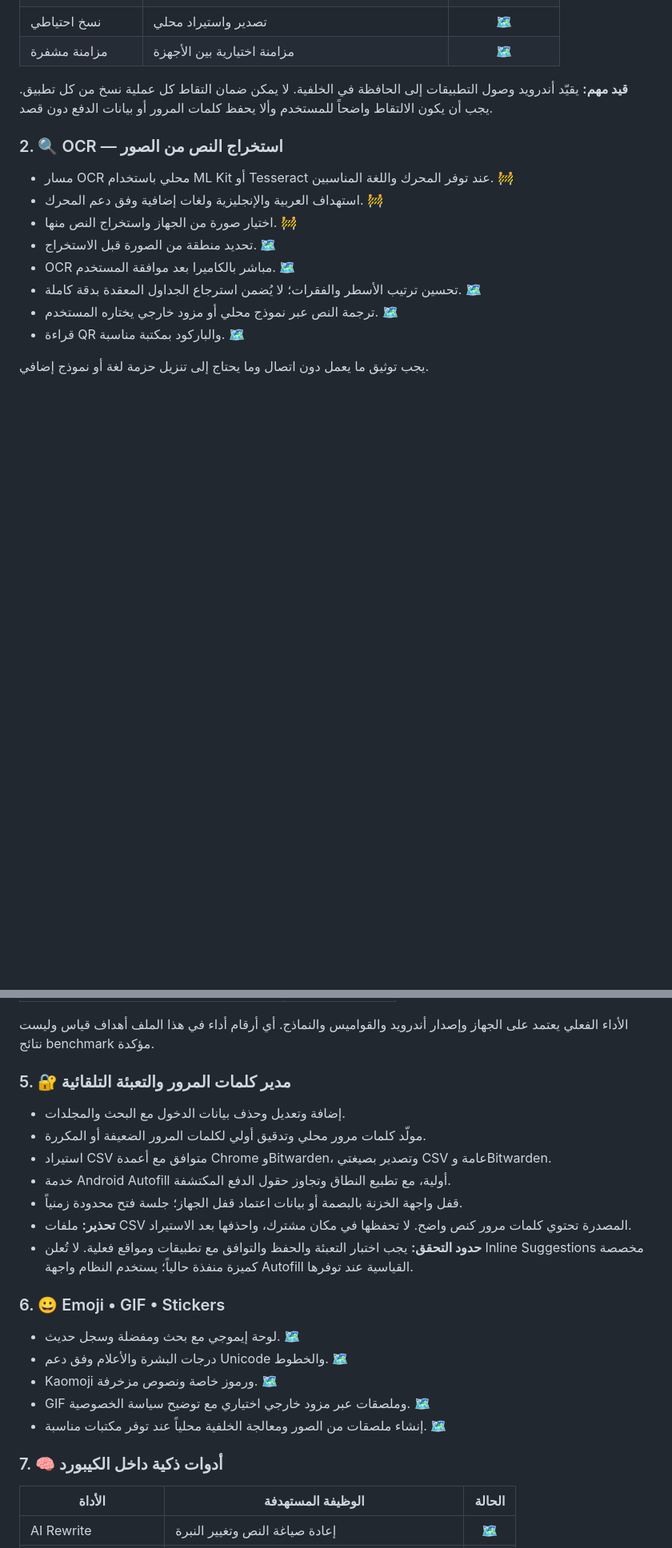
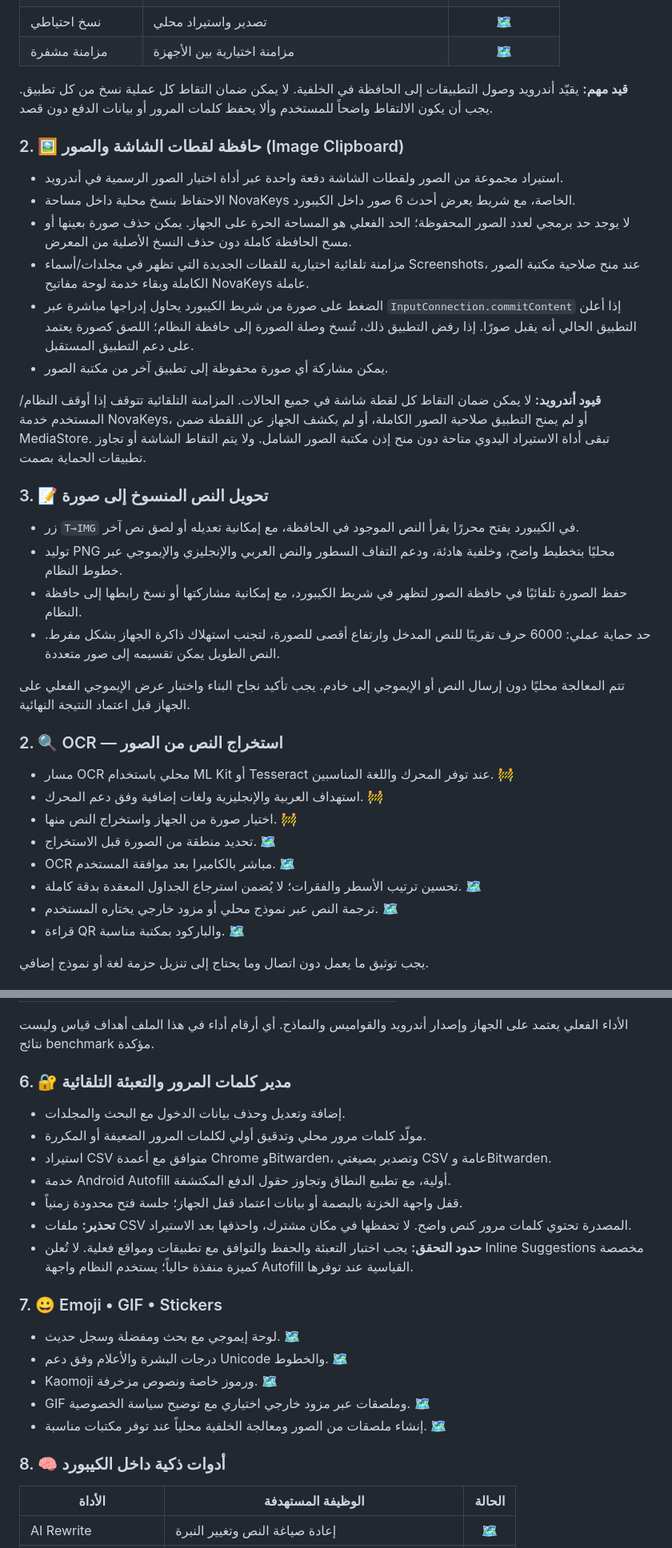
Before and after one commit to c83491307-gif/Ultimate-keyboard-, a Markdown page: README.md, 2 parts joined by grey strips. Shown at 80% size. Drawn GitHub-style; blank space fills up the shorter version.

Commit message:
docs: document screenshot clipboard and text image features

```diff
--- a/README.md
+++ b/README.md
@@ -54,6 +54,26 @@
 
 **قيد مهم:** يقيّد أندرويد وصول التطبيقات إلى الحافظة في الخلفية. لا يمكن ضمان التقاط كل عملية نسخ من كل تطبيق. يجب أن يكون الالتقاط واضحاً للمستخدم وألا يحفظ كلمات المرور أو بيانات الدفع دون قصد.
 
+### 2. 🖼️ حافظة لقطات الشاشة والصور (Image Clipboard)
+
+- استيراد مجموعة من الصور ولقطات الشاشة دفعة واحدة عبر أداة اختيار الصور الرسمية في أندرويد.
+- الاحتفاظ بنسخ محلية داخل مساحة NovaKeys الخاصة، مع شريط يعرض أحدث 6 صور داخل الكيبورد.
+- لا يوجد حد برمجي لعدد الصور المحفوظة؛ الحد الفعلي هو المساحة الحرة على الجهاز. يمكن حذف صورة بعينها أو مسح الحافظة كاملة دون حذف النسخ الأصلية من المعرض.
+- مزامنة تلقائية اختيارية للقطات الجديدة التي تظهر في مجلدات/أسماء Screenshots، عند منح صلاحية مكتبة الصور الكاملة وبقاء خدمة لوحة مفاتيح NovaKeys عاملة.
+- الضغط على صورة من شريط الكيبورد يحاول إدراجها مباشرة عبر `InputConnection.commitContent` إذا أعلن التطبيق الحالي أنه يقبل صورًا. إذا رفض التطبيق ذلك، تُنسخ وصلة الصورة إلى حافظة النظام؛ اللصق كصورة يعتمد على دعم التطبيق المستقبل.
+- يمكن مشاركة أي صورة محفوظة إلى تطبيق آخر من مكتبة الصور.
+
+**قيود أندرويد:** لا يمكن ضمان التقاط كل لقطة شاشة في جميع الحالات. المزامنة التلقائية تتوقف إذا أوقف النظام/المستخدم خدمة NovaKeys، أو لم يمنح التطبيق صلاحية الصور الكاملة، أو لم يكشف الجهاز عن اللقطة ضمن MediaStore. تبقى أداة الاستيراد اليدوي متاحة دون منح إذن مكتبة الصور الشامل. ولا يتم التقاط الشاشة أو تجاوز تطبيقات الحماية بصمت.
+
+### 3. 📝 تحويل النص المنسوخ إلى صورة
+
+- زر `T→IMG` في الكيبورد يفتح محررًا يقرأ النص الموجود في الحافظة، مع إمكانية تعديله أو لصق نص آخر.
+- توليد PNG محليًا بتخطيط واضح، وخلفية هادئة، ودعم التفاف السطور والنص العربي والإنجليزي والإيموجي عبر خطوط النظام.
+- حفظ الصورة تلقائيًا في حافظة الصور لتظهر في شريط الكيبورد، مع إمكانية مشاركتها أو نسخ رابطها إلى حافظة النظام.
+- حد حماية عملي: 6000 حرف تقريبًا للنص المدخل وارتفاع أقصى للصورة، لتجنب استهلاك ذاكرة الجهاز بشكل مفرط. النص الطويل يمكن تقسيمه إلى صور متعددة.
+
+تتم المعالجة محليًا دون إرسال النص أو الإيموجي إلى خادم. يجب تأكيد نجاح البناء واختبار عرض الإيموجي الفعلي على الجهاز قبل اعتماد النتيجة النهائية.
+
 ### 2. 🔍 OCR — استخراج النص من الصور
 
 - مسار OCR محلي باستخدام ML Kit أو Tesseract عند توفر المحرك واللغة المناسبين. 🚧
@@ -101,7 +121,7 @@
 
 الأداء الفعلي يعتمد على الجهاز وإصدار أندرويد والقواميس والنماذج. أي أرقام أداء في هذا الملف أهداف قياس وليست نتائج benchmark مؤكدة.
 
-### 5. 🔐 مدير كلمات المرور والتعبئة التلقائية
+### 6. 🔐 مدير كلمات المرور والتعبئة التلقائية
 
 - إضافة وتعديل وحذف بيانات الدخول مع البحث والمجلدات.
 - مولّد كلمات مرور محلي وتدقيق أولي لكلمات المرور الضعيفة أو المكررة.
@@ -111,7 +131,7 @@
 - **تحذير:** ملفات CSV المصدرة تحتوي كلمات مرور كنص واضح. لا تحفظها في مكان مشترك، واحذفها بعد الاستيراد.
 - **حدود التحقق:** يجب اختبار التعبئة والحفظ والتوافق مع تطبيقات ومواقع فعلية. لا تُعلن Inline Suggestions مخصصة كميزة منفذة حالياً؛ يستخدم النظام واجهة Autofill القياسية عند توفرها.
 
-### 6. 😀 Emoji • GIF • Stickers
+### 7. 😀 Emoji • GIF • Stickers
 
 - لوحة إيموجي مع بحث ومفضلة وسجل حديث. 🗺️
 - درجات البشرة والأعلام وفق دعم Unicode والخطوط. 🗺️
@@ -119,7 +139,7 @@
 - GIF وملصقات عبر مزود خارجي اختياري مع توضيح سياسة الخصوصية. 🗺️
 - إنشاء ملصقات من الصور ومعالجة الخلفية محلياً عند توفر مكتبات مناسبة. 🗺️
 
-### 7. 🧠 أدوات ذكية داخل الكيبورد
+### 8. 🧠 أدوات ذكية داخل الكيبورد
 
 | الأداة | الوظيفة المستهدفة | الحالة |
 |---|---|:---:|
```
Also changed, not shown: other parts of README.md (+2 -2 lines).
